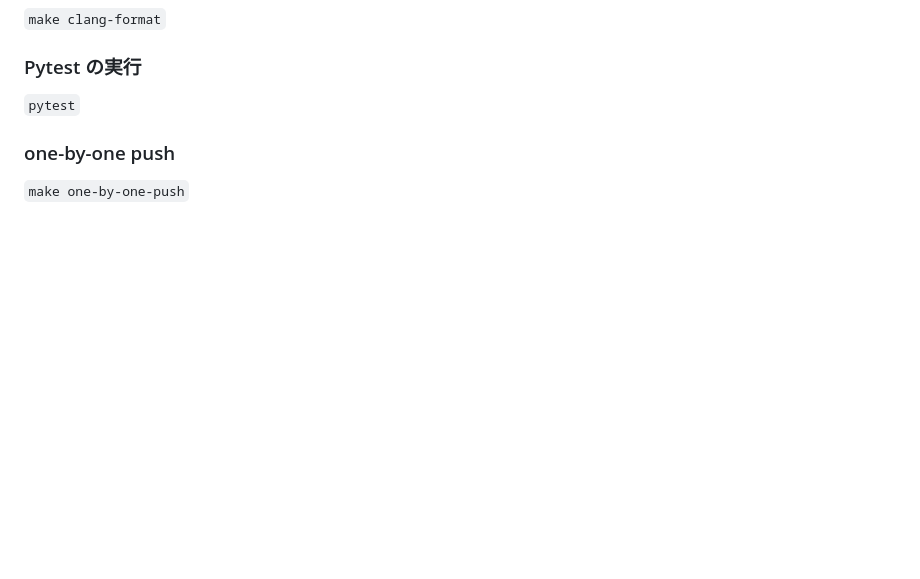
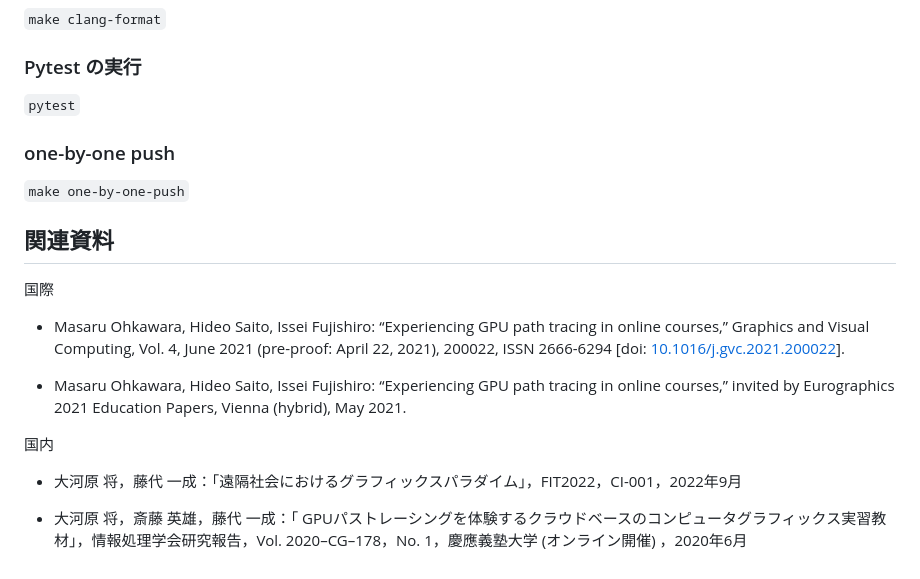
Before and after one commit to Waya-mst/vc2-remote-rendering, a Markdown page: README.md, the part around the change. Drawn GitHub-style; blank space fills up the shorter version.

Commit message:
[README.md] Add related materials

```diff
--- a/README.md
+++ b/README.md
@@ -233,3 +233,17 @@ Lint: `make pyflakes`
 ### one-by-one push
 
 `make one-by-one-push`
+
+## 関連資料
+
+国際
+
+- Masaru Ohkawara, Hideo Saito, Issei Fujishiro: “Experiencing GPU path tracing in online courses,” Graphics and Visual Computing, Vol. 4, June 2021 (pre-proof: April 22, 2021), 200022, ISSN 2666-6294 [doi: [10.1016/j.gvc.2021.200022](https://doi.org/10.1016/j.gvc.2021.200022)].
+
+- Masaru Ohkawara, Hideo Saito, Issei Fujishiro: “Experiencing GPU path tracing in online courses,” invited by Eurographics 2021 Education Papers, Vienna (hybrid), May 2021.
+
+国内
+
+- 大河原 将，藤代 一成：「遠隔社会におけるグラフィックスパラダイム」，FIT2022，CI-001，2022年9月
+
+- 大河原 将，斎藤 英雄，藤代 一成：「 GPUパストレーシングを体験するクラウドベースのコンピュータグラフィックス実習教材」，情報処理学会研究報告，Vol. 2020–CG–178，No. 1，慶應義塾大学 (オンライン開催) ，2020年6月
```
